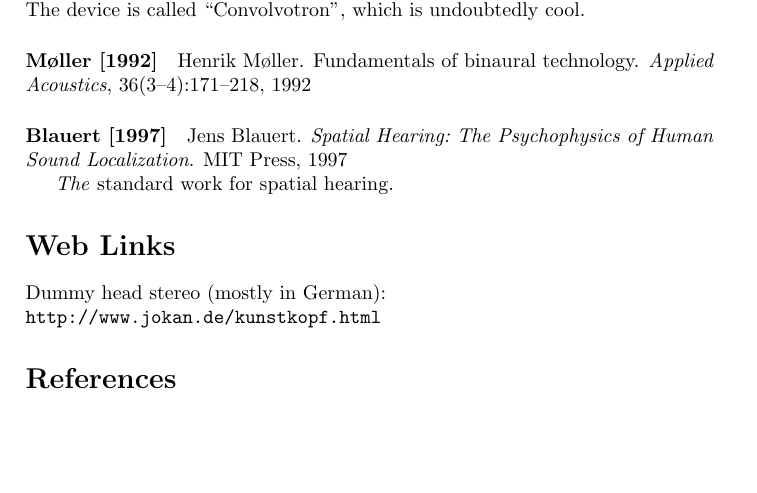
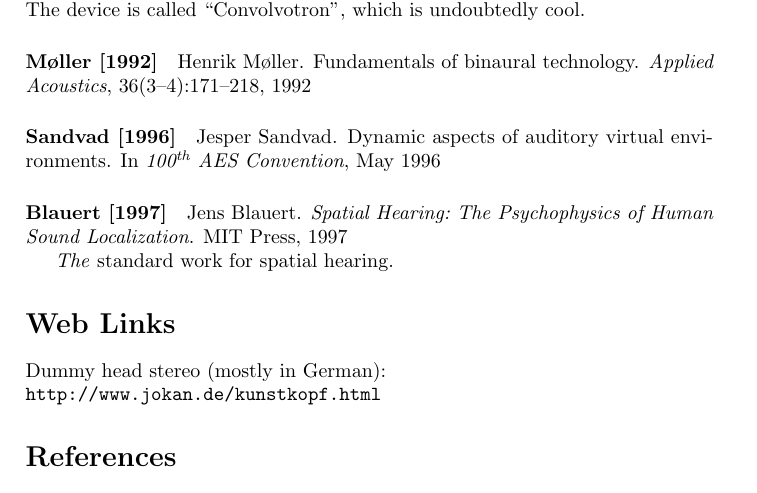
Before and after one commit to mgeier/literature-review, a LaTeX paper (binaural_audio/binaural_audio.tex, which reads binaural_audio/binaural_audio.bib): part of page 2 of 3, cut so that both start at the same text, the shorter picture padded with empty space. Compiled offline with pdfLaTeX.

Commit message:
Add Sanvad cite

```diff
--- a/binaural_audio/binaural_audio.bib
+++ b/binaural_audio/binaural_audio.bib
@@ -129,3 +129,11 @@ pages = {455--490},
 }
 doi = {10.1007/978-3-642-65829-7_14},
 url = {http://link.springer.com/chapter/10.1007/978-3-642-65829-7_14},
+
+@inproceedings{sandvad1996dynamic,
+title = {Dynamic Aspects of Auditory Virtual Environments},
+booktitle = {100\textsuperscript{th} AES Convention},
+author = {Sandvad, Jesper},
+month = may,
+year = {1996},
+}
--- a/binaural_audio/binaural_audio.tex
+++ b/binaural_audio/binaural_audio.tex
@@ -66,6 +66,8 @@ The device is called ``Convolvotron'', which is undoubtedly cool.
 
 \bibpara{moller1992fundamentals}
 
+\bibpara{sandvad1996dynamic}
+
 \bibpara{blauert1997spatial_hearing}
 
 \emph{The} standard work for spatial hearing.
```
